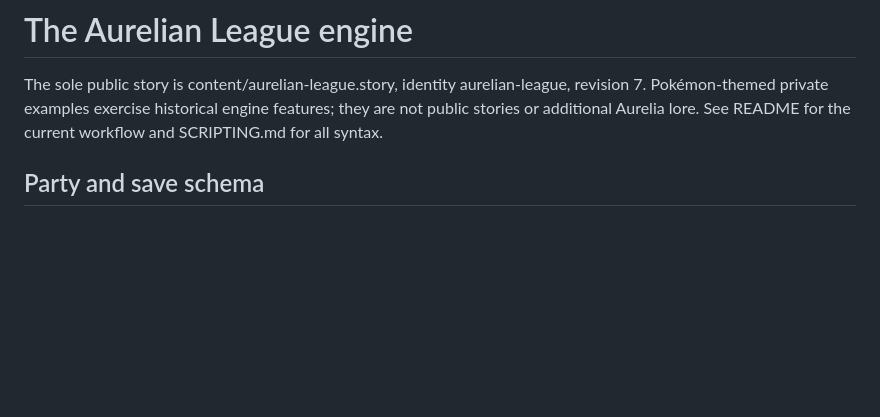
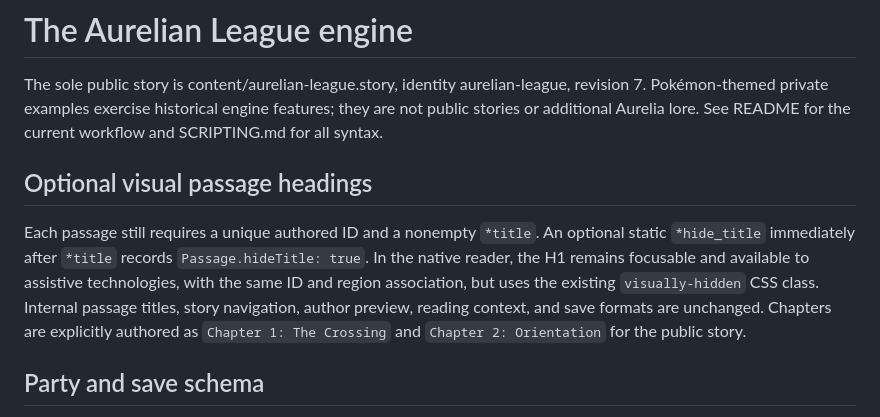
Before and after one commit to ShaneEnochs/empires, a Markdown page: docs/ENGINE.md, the part around the change. Rendered like a GitHub page; blank space fills up the shorter version.

Commit message:
Document sparse accessible passage headings and numbered chapters

```diff
--- a/docs/ENGINE.md
+++ b/docs/ENGINE.md
@@ -4,6 +4,17 @@ The sole public story is content/aurelian-league.story, identity aurelian-league
 revision 7. Pokémon-themed private examples exercise historical engine features;
 they are not public stories or additional Aurelia lore. See README for the current
 workflow and SCRIPTING.md for all syntax.
+
+## Optional visual passage headings
+
+Each passage still requires a unique authored ID and a nonempty `*title`. An
+optional static `*hide_title` immediately after `*title` records
+`Passage.hideTitle: true`. In the native reader, the H1 remains focusable and
+available to assistive technologies, with the same ID and region association,
+but uses the existing `visually-hidden` CSS class. Internal passage titles,
+story navigation, author preview, reading context, and save formats are
+unchanged. Chapters are explicitly authored as `Chapter 1: The Crossing`
+and `Chapter 2: Orientation` for the public story.
 
 ## Party and save schema
 
```
